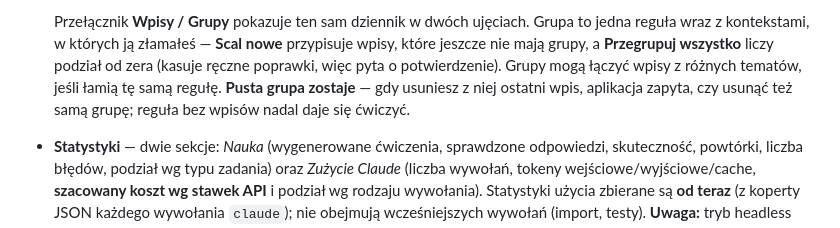
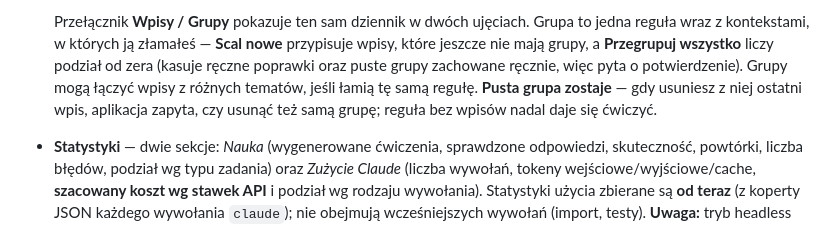
Before and after one commit to Krl1/FCE-preparation, a Markdown page: README.pl.md, the part around the change. Rendered like a GitHub page.

```diff
--- a/README.pl.md
+++ b/README.pl.md
@@ -151,9 +151,10 @@ Uwaga: pliki tekstowe idą przez model, więc ich import **kosztuje wywołania s
   Przełącznik **Wpisy / Grupy** pokazuje ten sam dziennik w dwóch ujęciach. Grupa to jedna
   reguła wraz z kontekstami, w których ją złamałeś — **Scal nowe** przypisuje wpisy, które
   jeszcze nie mają grupy, a **Przegrupuj wszystko** liczy podział od zera (kasuje ręczne
-  poprawki, więc pyta o potwierdzenie). Grupy mogą łączyć wpisy z różnych tematów, jeśli
-  łamią tę samą regułę. **Pusta grupa zostaje** — gdy usuniesz z niej ostatni wpis,
-  aplikacja zapyta, czy usunąć też samą grupę; reguła bez wpisów nadal daje się ćwiczyć.
+  poprawki oraz puste grupy zachowane ręcznie, więc pyta o potwierdzenie). Grupy mogą
+  łączyć wpisy z różnych tematów, jeśli łamią tę samą regułę. **Pusta grupa zostaje** —
+  gdy usuniesz z niej ostatni wpis, aplikacja zapyta, czy usunąć też samą grupę; reguła
+  bez wpisów nadal daje się ćwiczyć.
 - **Statystyki** — dwie sekcje: *Nauka* (wygenerowane ćwiczenia, sprawdzone odpowiedzi, skuteczność,
   powtórki, liczba błędów, podział wg typu zadania) oraz *Zużycie Claude* (liczba wywołań, tokeny
   wejściowe/wyjściowe/cache, **szacowany koszt wg stawek API** i podział wg rodzaju wywołania).
```
Also changed, not shown: README.md (+4 -3 lines).
